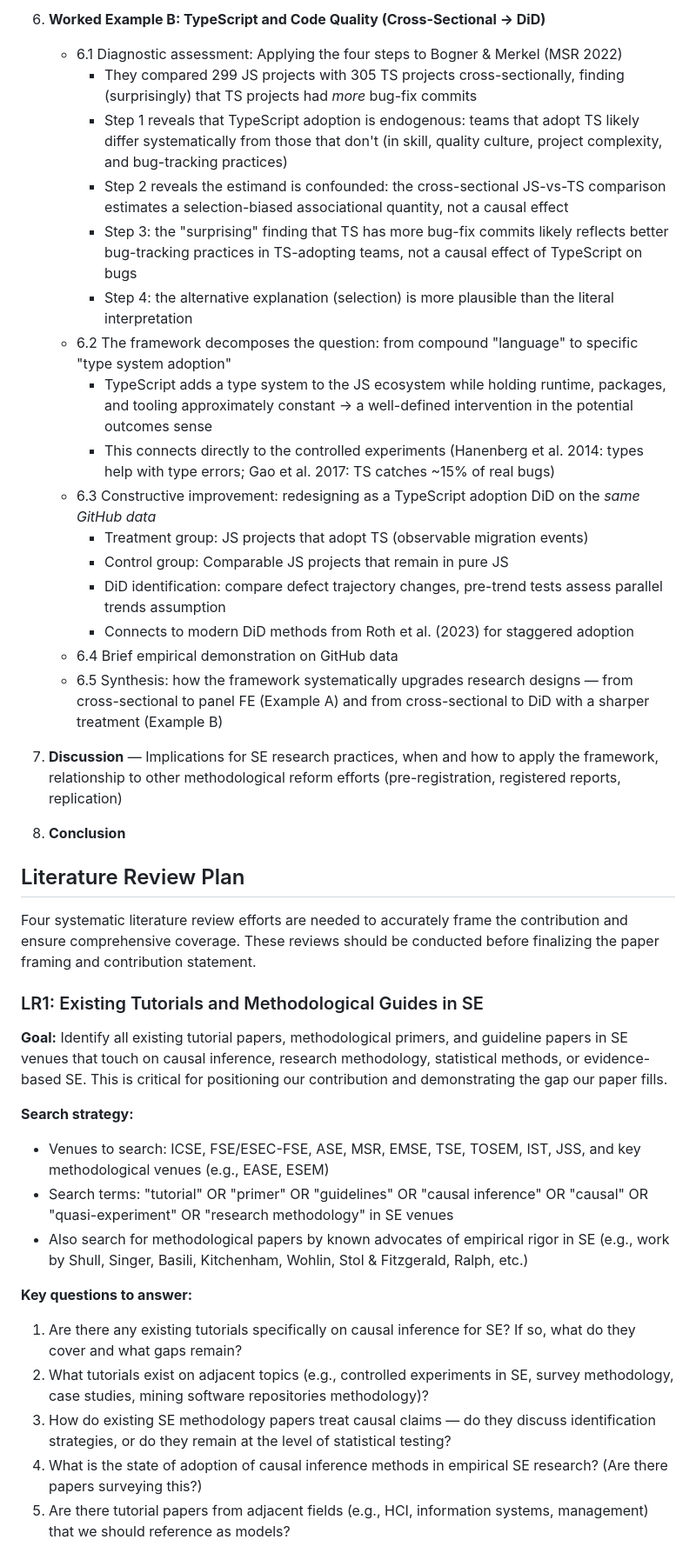
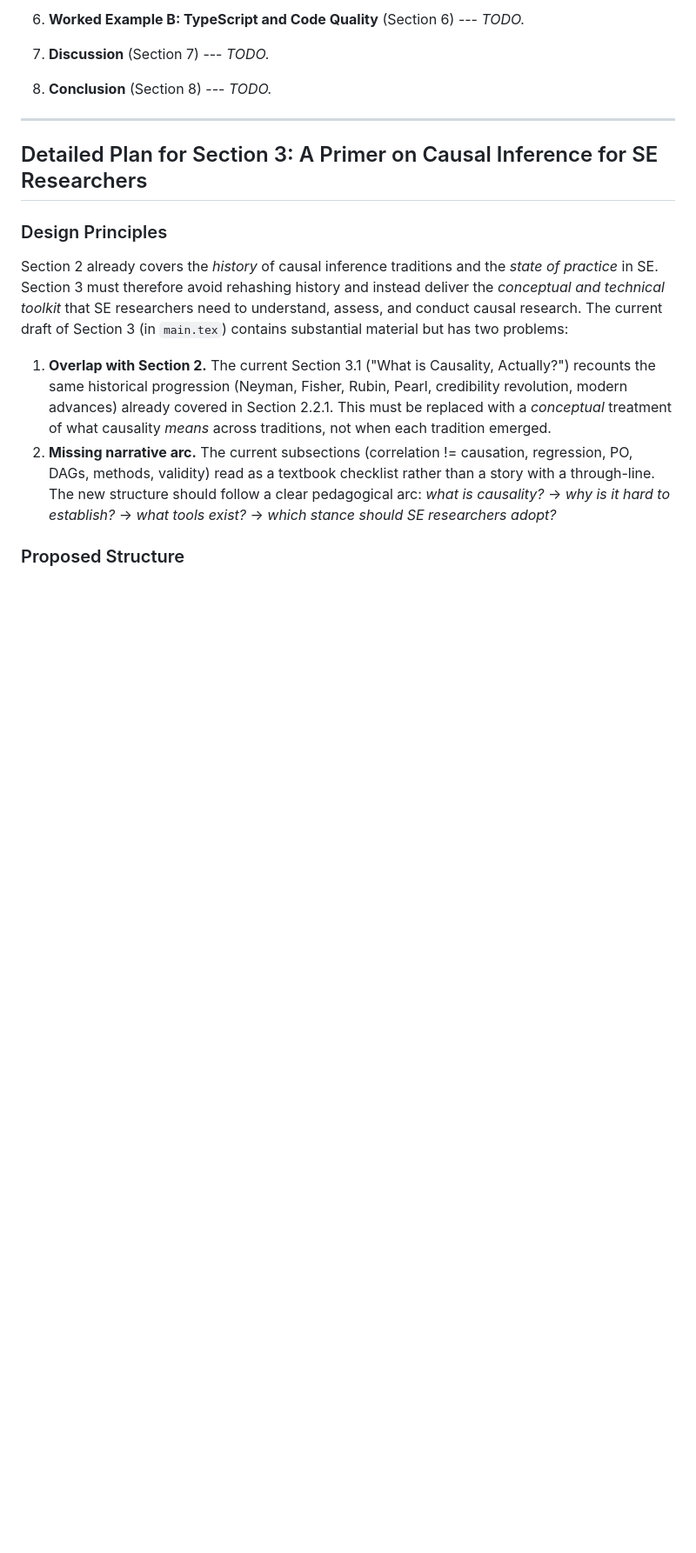
Before and after one commit to hehao98/CausalityInSE, a Markdown page: README.md, the part around one of its changes. Shown at 87% size. Drawn GitHub-style; blank space fills up the shorter version.

Commit message:
Revise README with detailed Section 3 primer plan and clean up completed LR tasks
Made-with: Cursor

```diff
--- a/README.md
+++ b/README.md
@@ -66,43 +40,20 @@ The paper should be self-contained and pedagogically oriented so that an SE rese
 
-6. **Worked Example B: TypeScript and Code Quality (Cross-Sectional → DiD)**
-   - 6.1 Diagnostic assessment: Applying the four steps to Bogner & Merkel (MSR 2022)
-     - They compared 299 JS projects with 305 TS projects cross-sectionally, finding (surprisingly) that TS projects had *more* bug-fix commits
-     - Step 1 reveals that TypeScript adoption is endogenous: teams that adopt TS likely differ systematically from those that don't (in skill, quality culture, project complexity, and bug-tracking practices)
-     - Step 2 reveals the estimand is confounded: the cross-sectional JS-vs-TS comparison estimates a selection-biased associational quantity, not a causal effect
-     - Step 3: the "surprising" finding that TS has more bug-fix commits likely reflects better bug-tracking practices in TS-adopting teams, not a causal effect of TypeScript on bugs
-     - Step 4: the alternative explanation (selection) is more plausible than the literal interpretation
-   - 6.2 The framework decomposes the question: from compound "language" to specific "type system adoption"
-     - TypeScript adds a type system to the JS ecosystem while holding runtime, packages, and tooling approximately constant → a well-defined intervention in the potential outcomes sense
-     - This connects directly to the controlled experiments (Hanenberg et al. 2014: types help with type errors; Gao et al. 2017: TS catches ~15% of real bugs)
-   - 6.3 Constructive improvement: redesigning as a TypeScript adoption DiD on the *same GitHub data*
-     - Treatment group: JS projects that adopt TS (observable migration events)
-     - Control group: Comparable JS projects that remain in pure JS
-     - DiD identification: compare defect trajectory changes, pre-trend tests assess parallel trends assumption
-     - Connects to modern DiD methods from Roth et al. (2023) for staggered adoption
-   - 6.4 Brief empirical demonstration on GitHub data
-   - 6.5 Synthesis: how the framework systematically upgrades research designs — from cross-sectional to panel FE (Example A) and from cross-sectional to DiD with a sharper treatment (Example B)
+6. **Worked Example B: TypeScript and Code Quality** (Section 6) --- *TODO.*
 
-7. **Discussion** — Implications for SE research practices, when and how to apply the framework, relationship to other methodological reform efforts (pre-registration, registered reports, replication)
+7. **Discussion** (Section 7) --- *TODO.*
 
-8. **Conclusion**
+8. **Conclusion** (Section 8) --- *TODO.*
 
-## Literature Review Plan
+---
 
-Four systematic literature review efforts are needed to accurately frame the contribution and ensure comprehensive coverage. These reviews should be conducted before finalizing the paper framing and contribution statement.
+## Detailed Plan for Section 3: A Primer on Causal Inference for SE Researchers
 
-### LR1: Existing Tutorials and Methodological Guides in SE
+### Design Principles
 
-**Goal:** Identify all existing tutorial papers, methodological primers, and guideline papers in SE venues that touch on causal inference, research methodology, statistical methods, or evidence-based SE. This is critical for positioning our contribution and demonstrating the gap our paper fills.
+Section 2 already covers the *history* of causal inference traditions and the *state of practice* in SE. Section 3 must therefore avoid rehashing history and instead deliver the *conceptual and technical toolkit* that SE researchers need to understand, assess, and conduct causal research. The current draft of Section 3 (in `main.tex`) contains substantial material but has two problems:
 
-**Search strategy:**
-- Venues to search: ICSE, FSE/ESEC-FSE, ASE, MSR, EMSE, TSE, TOSEM, IST, JSS, and key methodological venues (e.g., EASE, ESEM)
-- Search terms: "tutorial" OR "primer" OR "guidelines" OR "causal inference" OR "causal" OR "quasi-experiment" OR "research methodology" in SE venues
-- Also search for methodological papers by known advocates of empirical rigor in SE (e.g., work by Shull, Singer, Basili, Kitchenham, Wohlin, Stol & Fitzgerald, Ralph, etc.)
+1. **Overlap with Section 2.** The current Section 3.1 ("What is Causality, Actually?") recounts the same historical progression (Neyman, Fisher, Rubin, Pearl, credibility revolution, modern advances) already covered in Section 2.2.1. This must be replaced with a *conceptual* treatment of what causality *means* across traditions, not when each tradition emerged.
+2. **Missing narrative arc.** The current subsections (correlation != causation, regression, PO, DAGs, methods, validity) read as a textbook checklist rather than a story with a through-line. The new structure should follow a clear pedagogical arc: *what is causality?* -> *why is it hard to establish?* -> *what tools exist?* -> *which stance should SE researchers adopt?*
 
-**Key questions to answer:**
-1. Are there any existing tutorials specifically on causal inference for SE? If so, what do they cover and what gaps remain?
-2. What tutorials exist on adjacent topics (e.g., controlled experiments in SE, survey methodology, case studies, mining software repositories methodology)?
-3. How do existing SE methodology papers treat causal claims — do they discuss identification strategies, or do they remain at the level of statistical testing?
-4. What is the state of adoption of causal inference methods in empirical SE research? (Are there papers surveying this?)
-5. Are there tutorial papers from adjacent fields (e.g., HCI, information systems, management) that we should reference as models?
+### Proposed Structure
 
```
Also changed, not shown: other parts of README.md (+157 -120 lines).
